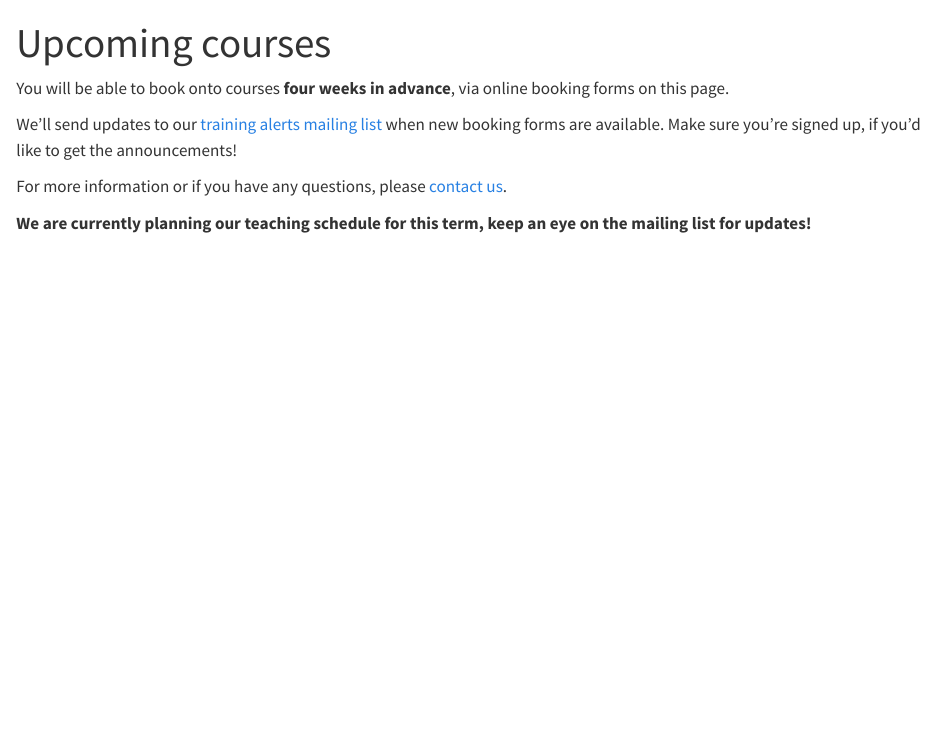
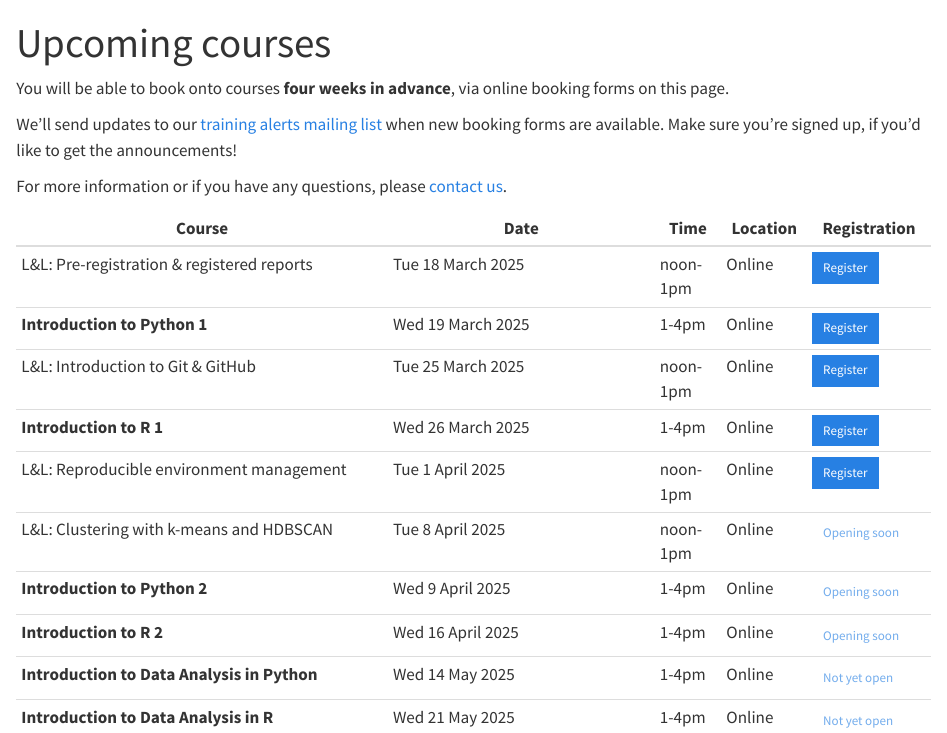
Before and after one commit to Bristol-Training/bristol-training.github.io, a Quarto document (upcoming.qmd): the page in a window 1100 px wide, from its top. Rendered offline with R 4.5, knitr and Pandoc in place of Quarto, with nearby package versions.

Commit message:
adding course schedule spring 2025

```diff
--- a/upcoming.qmd
+++ b/upcoming.qmd
@@ -9,7 +9,20 @@ Make sure you're signed up, if you'd like to get the announcements!
 
 For more information or if you have any questions, please [contact us](contact.qmd).
 
-**We are currently planning our teaching schedule for this term, keep an eye on the mailing list for updates!**
+
+Course                                  | Date                        | Time   | Location | Registration
+----------------------------------------|-----------------------------|--------|----------|--------------
+L&L: Pre-registration & registered reports   | Tue 18 March 2025  | noon-1pm  | Online   | [Register](https://events.teams.microsoft.com/event/6ea0d90a-0eb3-4cb6-aa94-696c9a15807d@b2e47f30-cd7d-4a4e-a5da-b18cf1a4151b){.btn .btn-sm .btn-primary}
+**Introduction to Python 1**                | Wed 19 March 2025  | 1-4pm  | Online   | [Register](https://events.teams.microsoft.com/event/f1de6d60-afe3-4167-a87c-6f290b106fff@b2e47f30-cd7d-4a4e-a5da-b18cf1a4151b){.btn .btn-sm .btn-primary}
+L&L: Introduction to Git & GitHub            | Tue 25 March 2025  | noon-1pm  | Online   | [Register](https://events.teams.microsoft.com/event/97e04045-c6a0-4290-9ba6-260e8375f822@b2e47f30-cd7d-4a4e-a5da-b18cf1a4151b){.btn .btn-sm .btn-primary}
+**Introduction to R 1**                | Wed 26 March 2025  | 1-4pm  | Online   | [Register](https://events.teams.microsoft.com/event/522e9863-6d16-4d5a-b521-c1bb5d1dd1f7@b2e47f30-cd7d-4a4e-a5da-b18cf1a4151b){.btn .btn-sm .btn-primary}
+L&L: Reproducible environment management     | Tue 1 April 2025  | noon-1pm  | Online   | [Register](https://events.teams.microsoft.com/event/1f016781-35ab-4aad-9f82-3b0b3ad758fe@b2e47f30-cd7d-4a4e-a5da-b18cf1a4151b){.btn .btn-sm .btn-primary}
+L&L: Clustering with k-means and HDBSCAN       | Tue 8 April 2025  | noon-1pm  | Online   | [Opening soon](){.btn .btn-sm .disabled}
+**Introduction to Python 2**                | Wed 9 April 2025  | 1-4pm  | Online   | [Opening soon](){.btn .btn-sm .disabled}
+**Introduction to R 2**                | Wed 16 April 2025  | 1-4pm  | Online   | [Opening soon](){.btn .btn-sm .disabled}
+**Introduction to Data Analysis in Python**     | Wed 14 May 2025  | 1-4pm  | Online   | [Not yet open](){.btn .btn-sm .disabled}
+**Introduction to Data Analysis in R**          | Wed 21 May 2025  | 1-4pm  | Online   | [Not yet open](){.btn .btn-sm .disabled}
+
 
 ::: {.content-hidden}
 <!--
```
